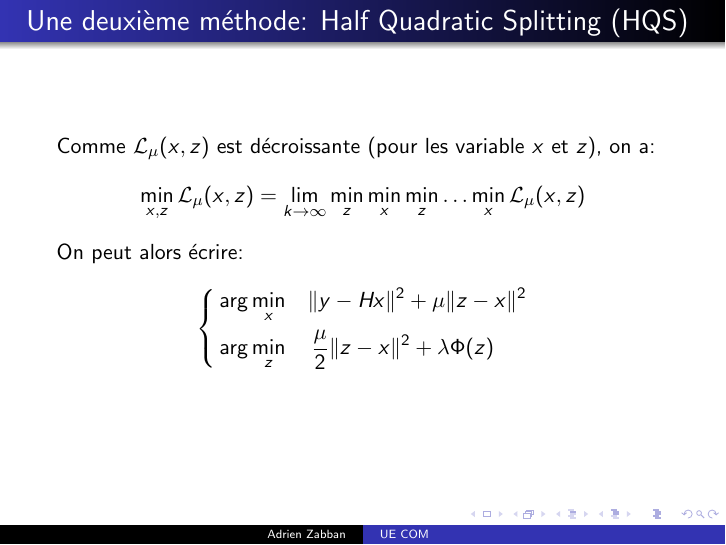
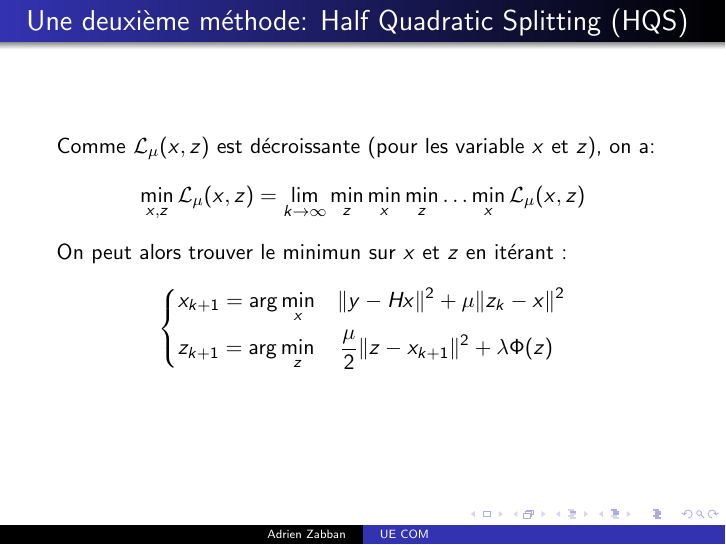
Before and after one commit to Highdrien/CNN-Denoiser-Prior, LaTeX slides (video/slide.tex): page 8 of 12. Compiled offline with pdfLaTeX.

Commit message:
add x_k and z_k

```diff
--- a/video/slide.tex
+++ b/video/slide.tex
@@ -80,12 +80,12 @@
 \begin{frame}{Une deuxième méthode: Half Quadratic Splitting (HQS)}
     Comme $\mathcal{L}_{\mu}(x,z)$ est décroissante (pour les variable $x$ et $z$), on a:
     $$\min_{x, z} \mathcal{L}_{\mu}(x,z) = \lim_{k \rightarrow \infty} \min_z \min_x \min_z \dots \min_x \mathcal{L}_{\mu}(x,z)$$
-    On peut alors écrire:
+    On peut alors trouver le minimun sur $x$ et $z$ en itérant :
     \begin{equation*}
         \left\{
         \begin{aligned}
-            & \arg \min_x \quad \lVert y - Hx \rVert^2 + \mu \lVert z - x \rVert^2 \\
-            & \arg \min_z \quad \frac{\mu}{2}\lVert z - x \rVert^2 + \lambda \Phi(z)
+            & x_{k+1} = \arg \min_x \quad \lVert y - Hx \rVert^2 + \mu \lVert z_k - x \rVert^2 \\
+            & z_{k+1} = \arg \min_z \quad \frac{\mu}{2}\lVert z - x_{k+1} \rVert^2 + \lambda \Phi(z)
         \end{aligned}
         \right.
     \end{equation*}
```
Also changed, not shown: video/slide.pdf.
